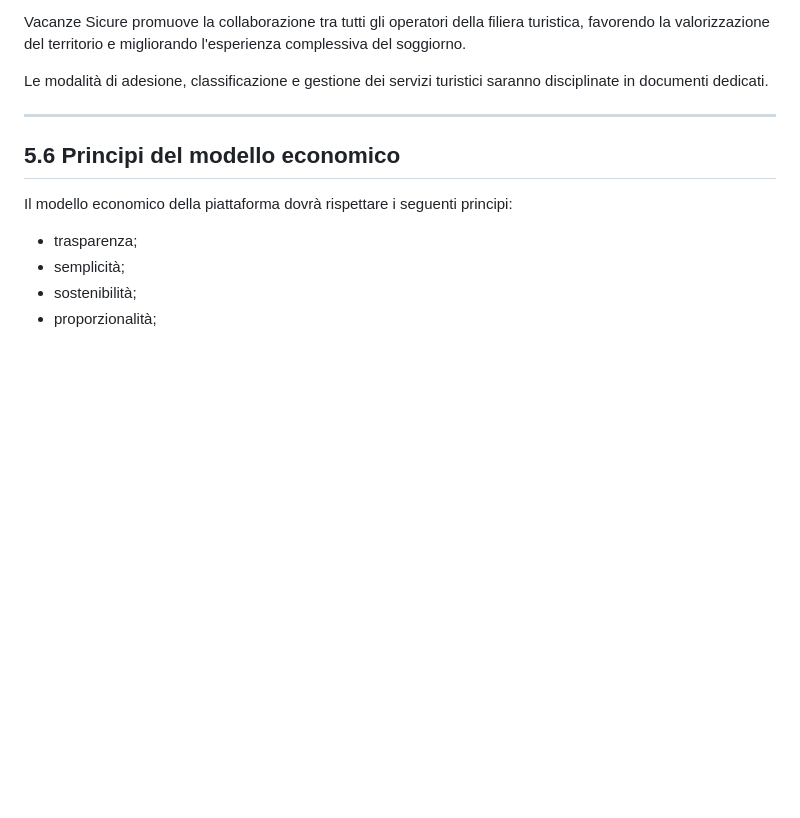
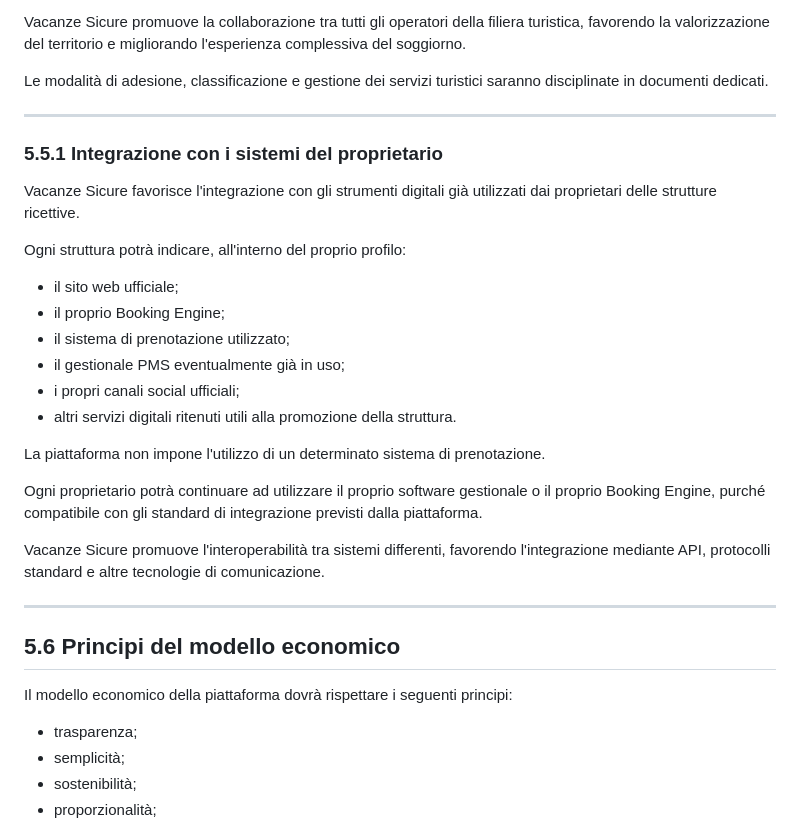
Before and after one commit to depietromarco65/nuovaAI, a Markdown page: vacanze_sicure/documentation/00_VISIONE_PROGETTO.md, the part around the change. Rendered like a GitHub page; blank space fills up the shorter version.

Commit message:
Add integration section for owners' digital tools
Added section on integration with owners' systems, detailing the digital tools and services that can be linked to the platform.

```diff
--- a/vacanze_sicure/documentation/00_VISIONE_PROGETTO.md
+++ b/vacanze_sicure/documentation/00_VISIONE_PROGETTO.md
@@ -310,6 +310,27 @@ L'obiettivo è creare un ecosistema digitale nel quale strutture ricettive, oper
 Vacanze Sicure promuove la collaborazione tra tutti gli operatori della filiera turistica, favorendo la valorizzazione del territorio e migliorando l'esperienza complessiva del soggiorno.
 
 Le modalità di adesione, classificazione e gestione dei servizi turistici saranno disciplinate in documenti dedicati.
+
+---
+
+### 5.5.1 Integrazione con i sistemi del proprietario
+
+Vacanze Sicure favorisce l'integrazione con gli strumenti digitali già utilizzati dai proprietari delle strutture ricettive.
+
+Ogni struttura potrà indicare, all'interno del proprio profilo:
+
+- il sito web ufficiale;
+- il proprio Booking Engine;
+- il sistema di prenotazione utilizzato;
+- il gestionale PMS eventualmente già in uso;
+- i propri canali social ufficiali;
+- altri servizi digitali ritenuti utili alla promozione della struttura.
+
+La piattaforma non impone l'utilizzo di un determinato sistema di prenotazione.
+
+Ogni proprietario potrà continuare ad utilizzare il proprio software gestionale o il proprio Booking Engine, purché compatibile con gli standard di integrazione previsti dalla piattaforma.
+
+Vacanze Sicure promuove l'interoperabilità tra sistemi differenti, favorendo l'integrazione mediante API, protocolli standard e altre tecnologie di comunicazione.
 
 ---
 
```
